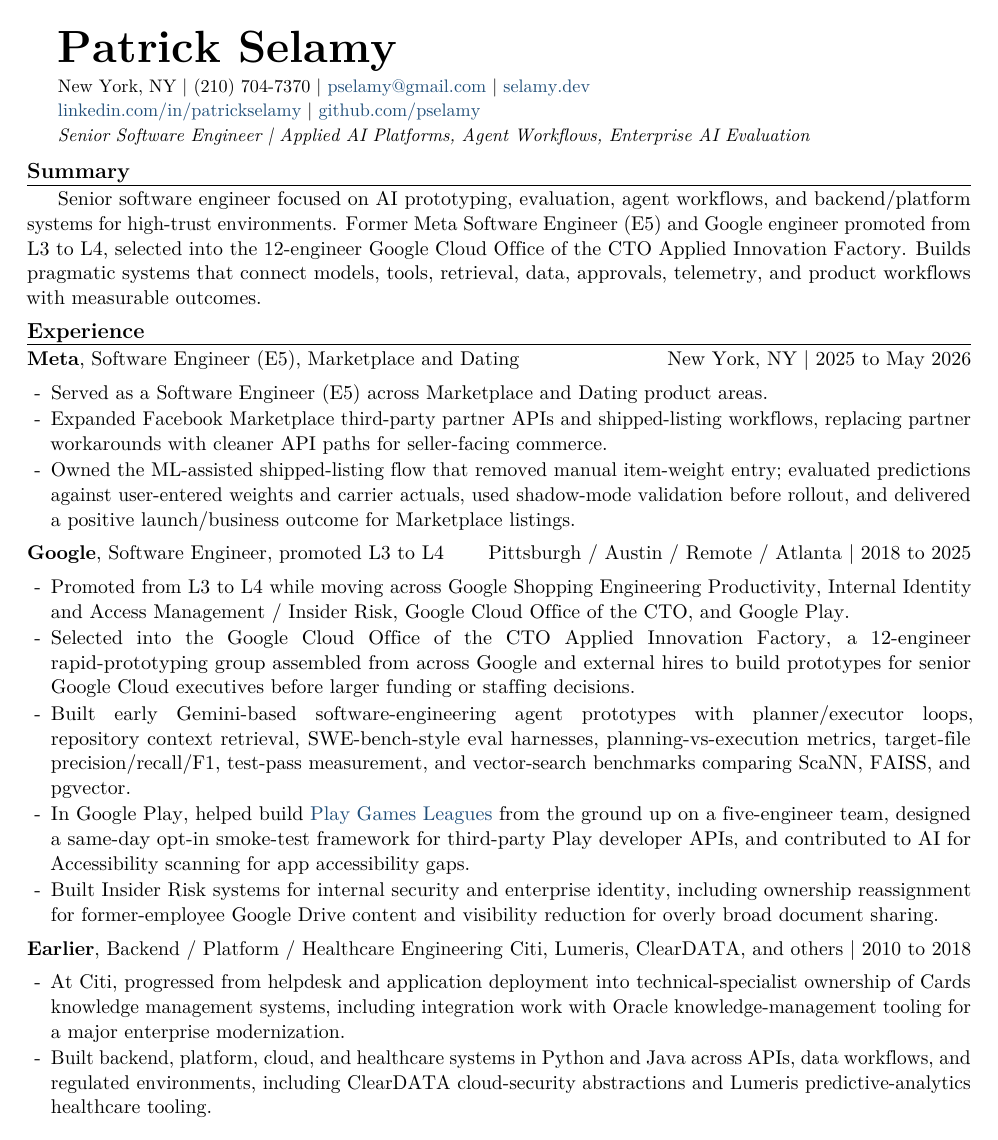
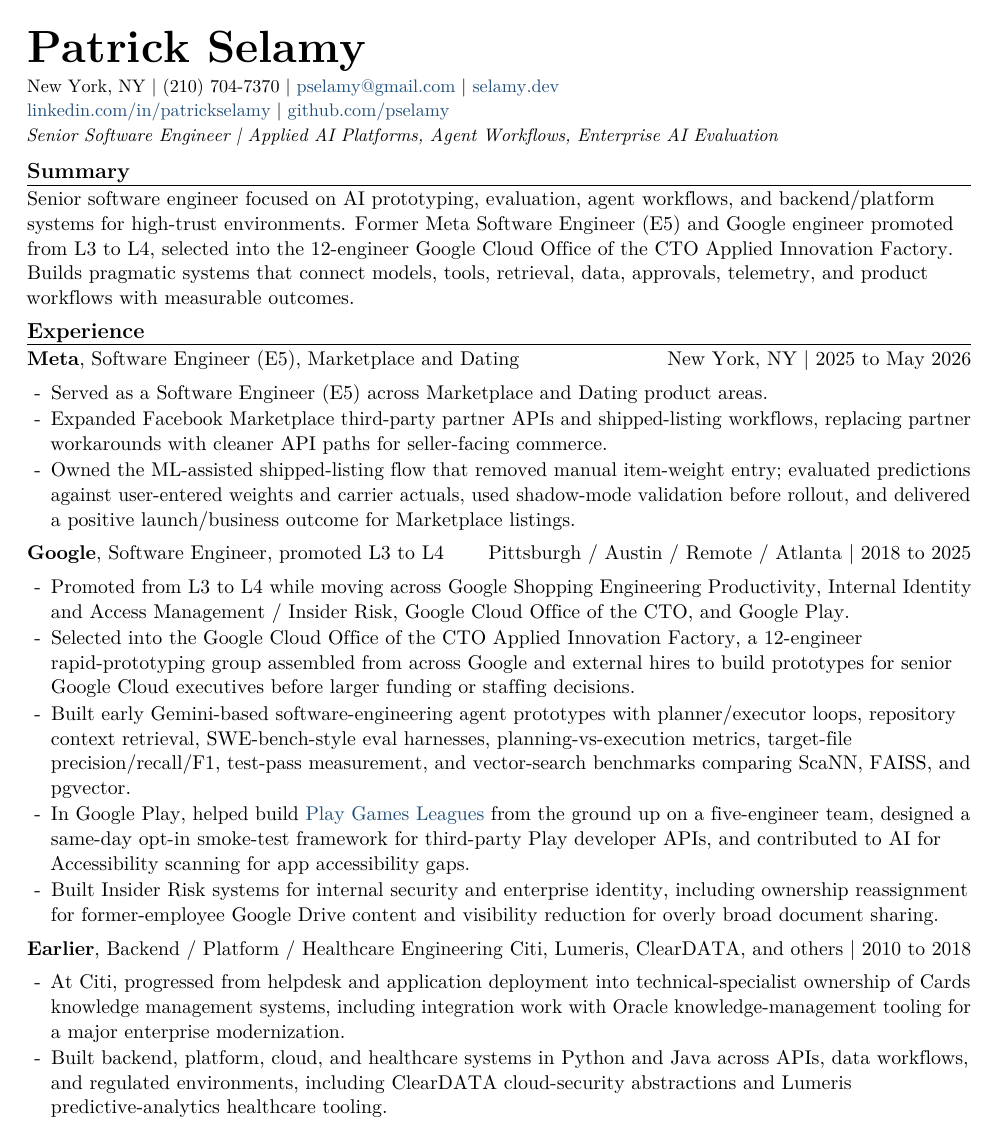
Before and after one commit to pselamy/resume, a LaTeX document (variants/hudson-bay-ai-engineer.tex, which reads preamble.tex): page 1 of 2. Compiled offline with pdfLaTeX.

Commit message:
fix: keep resume text and headings readable
Stage the locally built and reviewed formatting.

```diff
--- a/preamble.tex
+++ b/preamble.tex
@@ -4,13 +4,18 @@
 \usepackage[T1]{fontenc}
 \usepackage{lmodern}
 \usepackage{enumitem}
+\usepackage{needspace}
 \usepackage{tabularx}
 \usepackage{xcolor}
 \definecolor{linkblue}{HTML}{1F4E79}
 \usepackage[colorlinks=true,urlcolor=linkblue,linkcolor=linkblue]{hyperref}
 \pagestyle{empty}
+\setlength{\parindent}{0pt}
+\setlength{\emergencystretch}{2em}
+\AtBeginDocument{\raggedright}
+\renewcommand{\tabularxcolumn}[1]{>{\raggedright\arraybackslash}p{#1}}
 \setlist[itemize]{leftmargin=1.2em,itemsep=1pt,topsep=2pt,parsep=0pt}
-\newcommand{\rsection}[1]{\par\vspace{5pt}\noindent{\large\bfseries #1}\par\vspace{1pt}\hrule\vspace{3pt}}
-\newcommand{\role}[3]{\noindent\textbf{#1}, #2 \hfill #3\par}
-\newcommand{\subsec}[1]{\par\vspace{3pt}\noindent\textbf{\itshape #1}\par\vspace{1pt}}
+\newcommand{\rsection}[1]{\Needspace{7\baselineskip}\par\vspace{5pt}\noindent{\large\bfseries #1}\par\vspace{1pt}\hrule\vspace{3pt}}
+\newcommand{\role}[3]{\Needspace{4\baselineskip}\noindent\textbf{#1}, #2 \hfill #3\par}
+\newcommand{\subsec}[1]{\Needspace{4\baselineskip}\par\vspace{3pt}\noindent\textbf{\itshape #1}\par\vspace{1pt}}
 \newcommand{\titleline}[1]{{\small\itshape #1}\par\vspace{2pt}}
```
